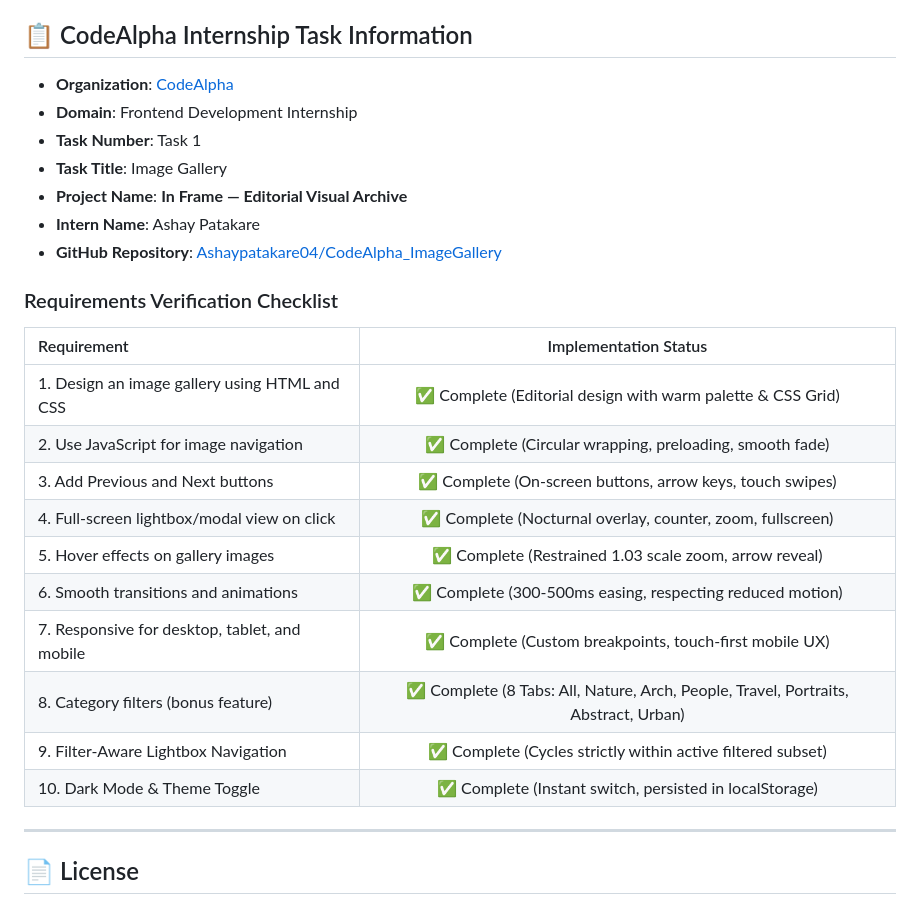
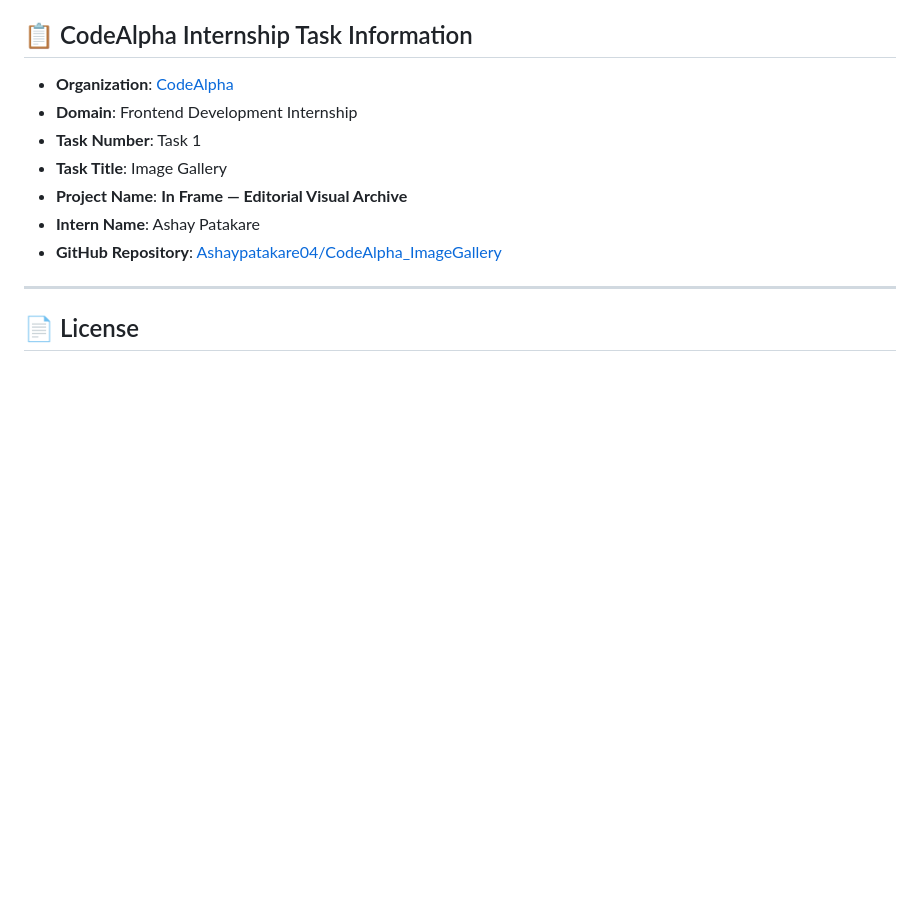
Before and after one commit to Ashaypatakare04/CodeAlpha_ImageGallery, a Markdown page: README.md, the part around the change. GitHub-like rendering; blank space fills up the shorter version.

Commit message:
Remove Requirements Verification Checklist
Removed the Requirements Verification Checklist section from the README.

```diff
--- a/README.md
+++ b/README.md
@@ -156,21 +156,6 @@ No installation, build tools, or servers required:
 - **Intern Name**: Ashay Patakare
 - **GitHub Repository**: [Ashaypatakare04/CodeAlpha_ImageGallery](https://github.com/Ashaypatakare04/CodeAlpha_ImageGallery)
 
-### Requirements Verification Checklist
-
-| Requirement | Implementation Status |
-| :--- | :---: |
-| 1. Design an image gallery using HTML and CSS | ✅ Complete (Editorial design with warm palette & CSS Grid) |
-| 2. Use JavaScript for image navigation | ✅ Complete (Circular wrapping, preloading, smooth fade) |
-| 3. Add Previous and Next buttons | ✅ Complete (On-screen buttons, arrow keys, touch swipes) |
-| 4. Full-screen lightbox/modal view on click | ✅ Complete (Nocturnal overlay, counter, zoom, fullscreen) |
-| 5. Hover effects on gallery images | ✅ Complete (Restrained 1.03 scale zoom, arrow reveal) |
-| 6. Smooth transitions and animations | ✅ Complete (300-500ms easing, respecting reduced motion) |
-| 7. Responsive for desktop, tablet, and mobile | ✅ Complete (Custom breakpoints, touch-first mobile UX) |
-| 8. Category filters (bonus feature) | ✅ Complete (8 Tabs: All, Nature, Arch, People, Travel, Portraits, Abstract, Urban) |
-| 9. Filter-Aware Lightbox Navigation | ✅ Complete (Cycles strictly within active filtered subset) |
-| 10. Dark Mode & Theme Toggle | ✅ Complete (Instant switch, persisted in localStorage) |
-
 ---
 
 ## 📄 License
```
